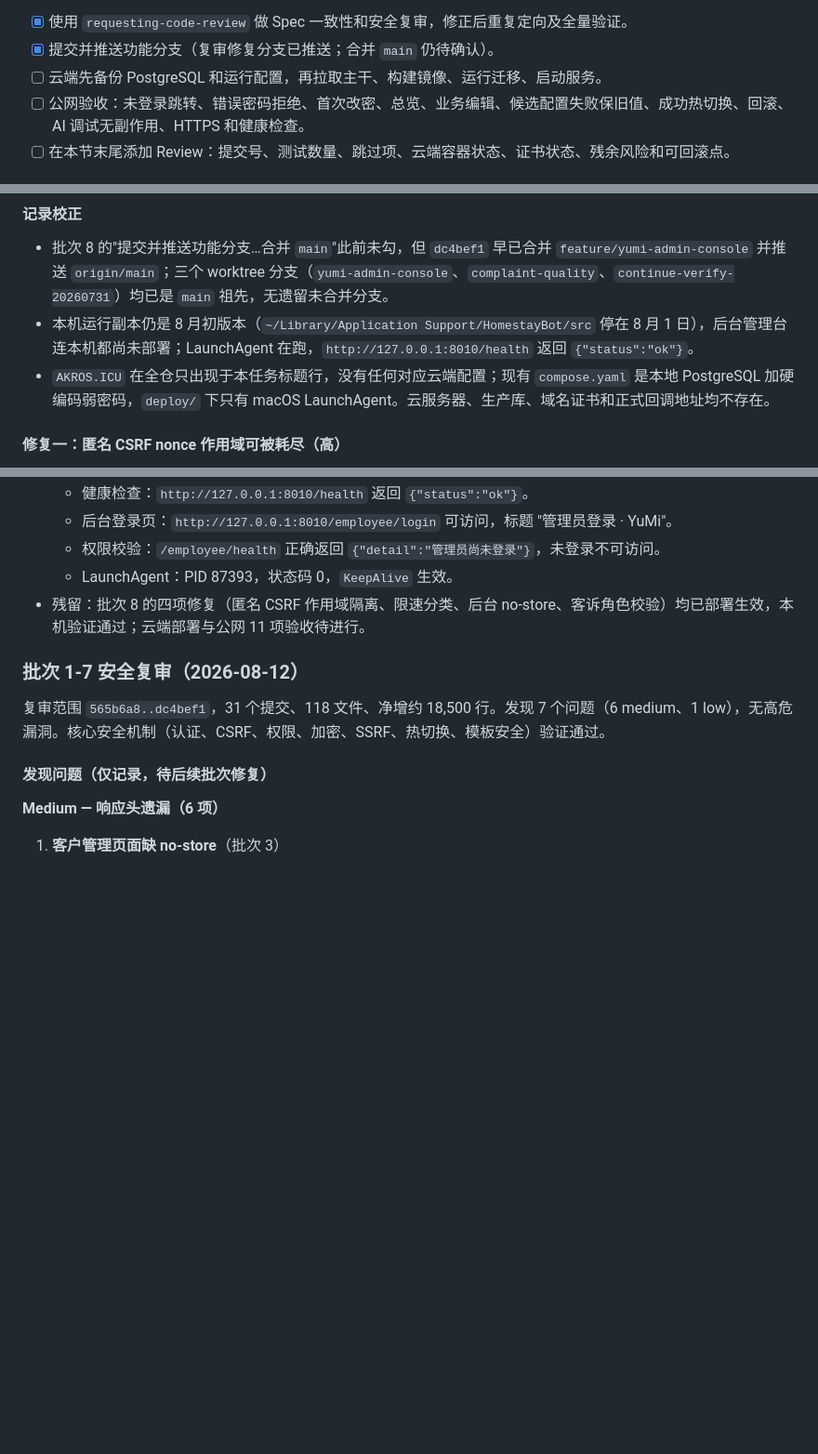
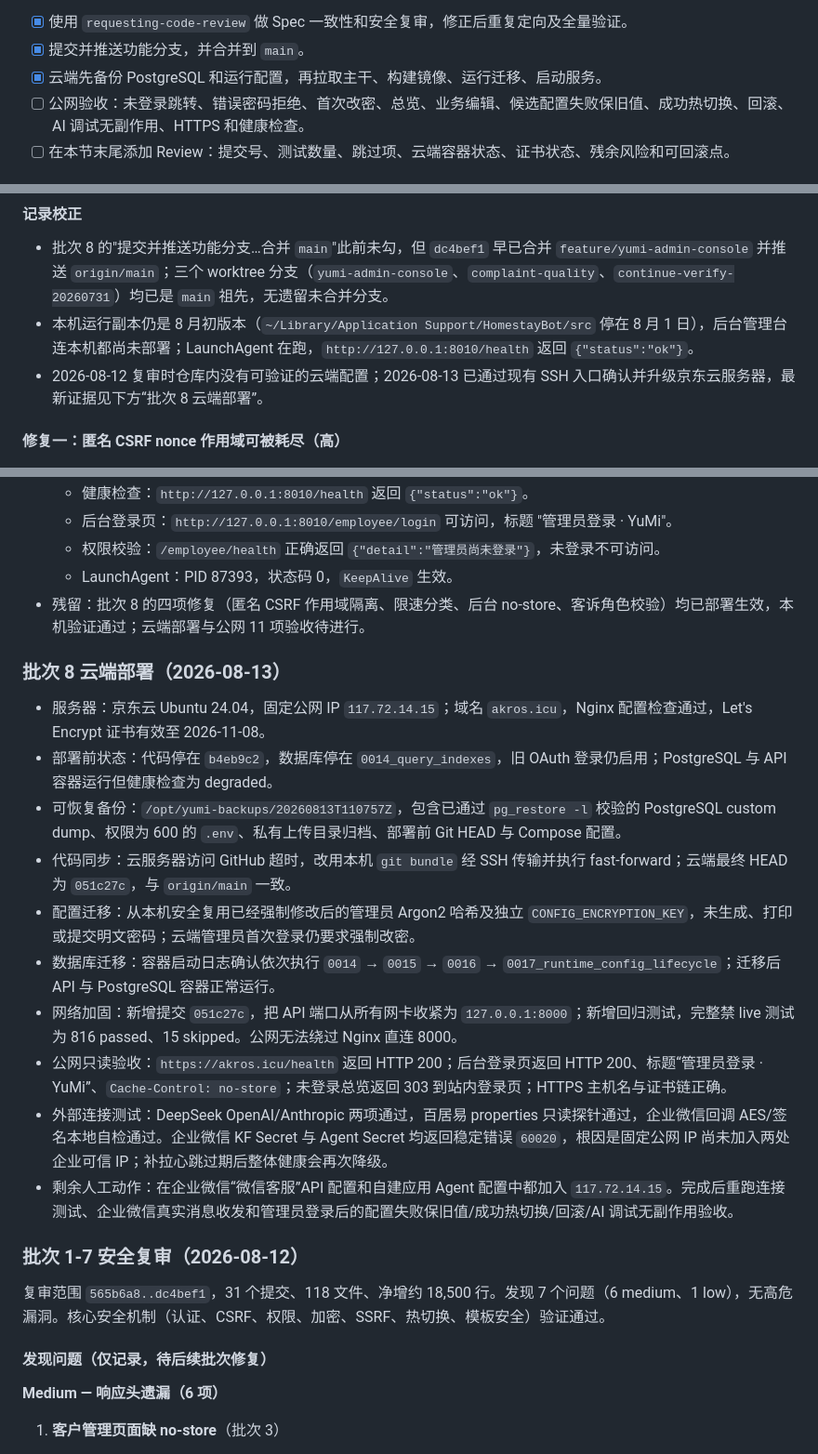
Before and after one commit to Anysonyuki-del/yumi-homestay-bot, a Markdown page: tasks/todo.md, 3 parts joined by grey strips. Shown at 93% size. Rendered like a GitHub page; blank space fills up the shorter version.

Commit message:
docs: record cloud deployment verification

```diff
--- a/tasks/todo.md
+++ b/tasks/todo.md
@@ -2674,8 +2674,8 @@ Review（批次 7）：调试台、诊断页与操作记录已交付，操作记
   - 已知遗留（未修）：总览"查看任务/查看审批"、诊断"系统诊断"、操作记录"返回系统诊断/下一页"等裸文字链接高度仅 18–25px，低于计划的 44px 点击区域要求。这些是 `<a>` 而非 `.button`，未命中 `app.css` 的 `min-height: 44px` 规则。实测与最近可点目标间距 21–46px，留白充足不易误触，故判为轻微可访问性缺口而非阻塞项；修复面很小（给行内链接补命中区的若干 CSS 规则，无需改模板），是否修复待用户决定。
   - 说明：验收脚本首轮因先按 Tab 使 skip-link 获得焦点而遮挡抽屉触发按钮，已确认未聚焦时其 `bottom` 为 −19px 完全移出视口、汉堡按钮命中测试正常，属脚本顺序问题而非缺陷，已在脚本中于抽屉检查前清除焦点。
 - [x] 使用 `requesting-code-review` 做 Spec 一致性和安全复审，修正后重复定向及全量验证。
-- [x] 提交并推送功能分支（复审修复分支已推送；合并 `main` 仍待确认）。
-- [ ] 云端先备份 PostgreSQL 和运行配置，再拉取主干、构建镜像、运行迁移、启动服务。
+- [x] 提交并推送功能分支，并合并到 `main`。
+- [x] 云端先备份 PostgreSQL 和运行配置，再拉取主干、构建镜像、运行迁移、启动服务。
 - [ ] 公网验收：未登录跳转、错误密码拒绝、首次改密、总览、业务编辑、候选配置失败保旧值、成功热切换、回滚、AI 调试无副作用、HTTPS 和健康检查。
 - [ ] 在本节末尾添加 Review：提交号、测试数量、跳过项、云端容器状态、证书状态、残余风险和可回滚点。
 
@@ -2687,7 +2687,7 @@ Review（批次 7）：调试台、诊断页与操作记录已交付，操作记
 
 - 批次 8 的"提交并推送功能分支…合并 `main`"此前未勾，但 `dc4bef1` 早已合并 `feature/yumi-admin-console` 并推送 `origin/main`；三个 worktree 分支（`yumi-admin-console`、`complaint-quality`、`continue-verify-20260731`）均已是 `main` 祖先，无遗留未合并分支。
 - 本机运行副本仍是 8 月初版本（`~/Library/Application Support/HomestayBot/src` 停在 8 月 1 日），后台管理台连本机都尚未部署；LaunchAgent 在跑，`http://127.0.0.1:8010/health` 返回 `{"status":"ok"}`。
-- `AKROS.ICU` 在全仓只出现于本任务标题行，没有任何对应云端配置；现有 `compose.yaml` 是本地 PostgreSQL 加硬编码弱密码，`deploy/` 下只有 macOS LaunchAgent。云服务器、生产库、域名证书和正式回调地址均不存在。
+- 2026-08-12 复审时仓库内没有可验证的云端配置；2026-08-13 已通过现有 SSH 入口确认并升级京东云服务器，最新证据见下方“批次 8 云端部署”。
 
 #### 修复一：匿名 CSRF nonce 作用域可被耗尽（高）
 
@@ -2766,6 +2766,19 @@ Review（批次 7）：调试台、诊断页与操作记录已交付，操作记
   - LaunchAgent：PID 87393，状态码 0，`KeepAlive` 生效。
 - 残留：批次 8 的四项修复（匿名 CSRF 作用域隔离、限速分类、后台 no-store、客诉角色校验）均已部署生效，本机验证通过；云端部署与公网 11 项验收待进行。
 
+### 批次 8 云端部署（2026-08-13）
+
+- 服务器：京东云 Ubuntu 24.04，固定公网 IP `117.72.14.15`；域名 `akros.icu`，Nginx 配置检查通过，Let's Encrypt 证书有效至 2026-11-08。
+- 部署前状态：代码停在 `b4eb9c2`，数据库停在 `0014_query_indexes`，旧 OAuth 登录仍启用；PostgreSQL 与 API 容器运行但健康检查为 degraded。
+- 可恢复备份：`/opt/yumi-backups/20260813T110757Z`，包含已通过 `pg_restore -l` 校验的 PostgreSQL custom dump、权限为 600 的 `.env`、私有上传目录归档、部署前 Git HEAD 与 Compose 配置。
+- 代码同步：云服务器访问 GitHub 超时，改用本机 `git bundle` 经 SSH 传输并执行 fast-forward；云端最终 HEAD 为 `051c27c`，与 `origin/main` 一致。
+- 配置迁移：从本机安全复用已经强制修改后的管理员 Argon2 哈希及独立 `CONFIG_ENCRYPTION_KEY`，未生成、打印或提交明文密码；云端管理员首次登录仍要求强制改密。
+- 数据库迁移：容器启动日志确认依次执行 `0014` → `0015` → `0016` → `0017_runtime_config_lifecycle`；迁移后 API 与 PostgreSQL 容器正常运行。
+- 网络加固：新增提交 `051c27c`，把 API 端口从所有网卡收紧为 `127.0.0.1:8000`；新增回归测试，完整禁 live 测试为 816 passed、15 skipped。公网无法绕过 Nginx 直连 8000。
+- 公网只读验收：`https://akros.icu/health` 返回 HTTP 200；后台登录页返回 HTTP 200、标题“管理员登录 · YuMi”、`Cache-Control: no-store`；未登录总览返回 303 到站内登录页；HTTPS 主机名与证书链正确。
+- 外部连接测试：DeepSeek OpenAI/Anthropic 两项通过，百居易 properties 只读探针通过，企业微信回调 AES/签名本地自检通过。企业微信 KF Secret 与 Agent Secret 均返回稳定错误 `60020`，根因是固定公网 IP 尚未加入两处企业可信 IP；补拉心跳过期后整体健康会再次降级。
+- 剩余人工动作：在企业微信“微信客服”API 配置和自建应用 Agent 配置中都加入 `117.72.14.15`。完成后重跑连接测试、企业微信真实消息收发和管理员登录后的配置失败保旧值/成功热切换/回滚/AI 调试无副作用验收。
+
 ### 批次 1-7 安全复审（2026-08-12）
 
 复审范围 `565b6a8..dc4bef1`，31 个提交、118 文件、净增约 18,500 行。发现 7 个问题（6 medium、1 low），无高危漏洞。核心安全机制（认证、CSRF、权限、加密、SSRF、热切换、模板安全）验证通过。
```
Also changed, not shown: other parts of tasks/todo.md (+1 -1 lines).
